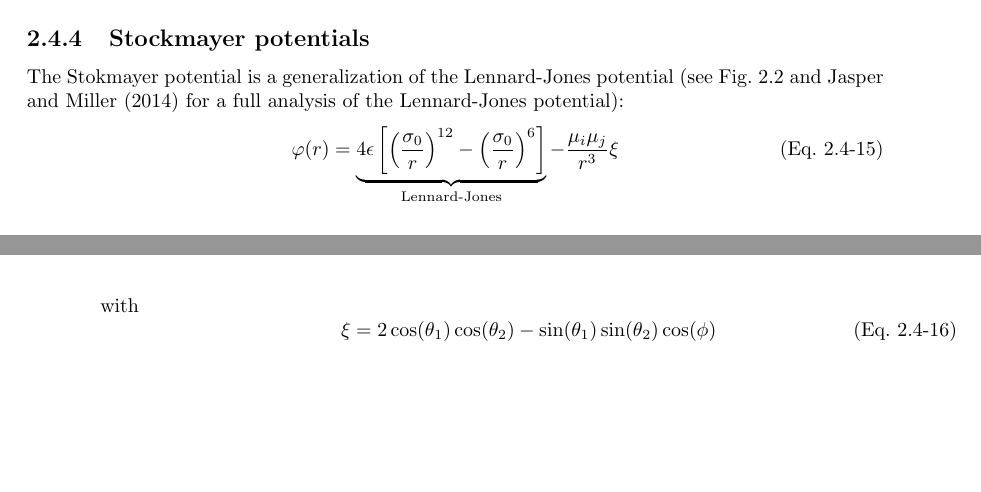
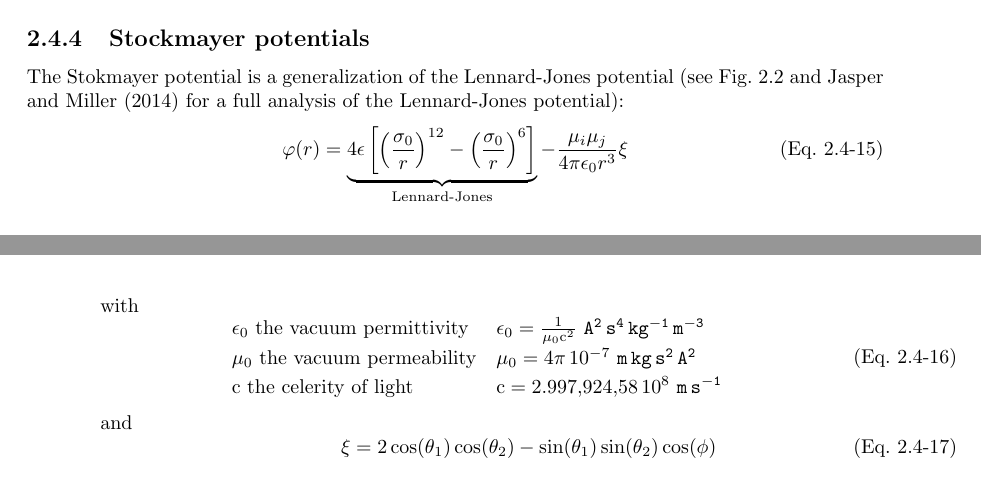
Before and after one commit to libantioch/model_doc, a LaTeX thesis (main.tex, which reads Stockmayer.tex, preamble.tex): two parts of pages 27 and 28 of 59, joined at a grey line, cut so that both start at the same text, the shorter picture padded with empty space. Compiled offline with pdfLaTeX.

Commit message:
Correction on Stockmayer

```diff
--- a/Stockmayer.tex
+++ b/Stockmayer.tex
@@ -3,10 +3,19 @@ The Stokmayer potential is a generalization of the Lennard-Jones potential
 full analysis of the Lennard-Jones potential):
 \begin{equation}
 \varphi(r) = \underbrace{4 \LJdepth \left[\left(\frac{\LJdia[0]}{r}\right)^{12} - \left(\frac{\LJdia[0]}{r}\right)^{6}\right]}_\text{Lennard-Jones}
-             - \frac{\dipole[i]\dipole[j]}{r^3}\xi
+             - \frac{\dipole[i]\dipole[j]}{4\pi \vacPermi r^3}\xi
 \label{Stockmayer:equation}
 \end{equation}
 with
+\begin{equation}
+\renewcommand{\arraystretch}{1.2}
+\begin{array}{ll}
+\vacPermi\text{ the vacuum permittivity} & \vacPermiEquation \\
+\vacPerme\text{ the vacuum permeability} & \vacPermeEquation \\
+\cele\text{ the celerity of light}       & \celeEquation
+\end{array}
+\end{equation}
+and
 \begin{equation}
 \xi = 2 \cos(\theta_1)\cos(\theta_2) - \sin(\theta_1)\sin(\theta_2)\cos(\phi)
 \end{equation}
--- a/preamble.tex
+++ b/preamble.tex
@@ -161,13 +169,18 @@
 %%%%%%%%%%%%%%%%%%%%%%%%%%%%%
 %%
 %% universal constant, using
-%% meta macro make@equation
-%%
+%% meta macro make@equation and
+%% meta macro make@litteralEquation
 %%%%%%%%%%%%%%%%%%%%%%%%%%%%%%
 
+%% valued constant
 \make@equation     {Rg}       {\mathrm{R}}            {8.3144621} {75}{J\,mol^{-1}\,K^{-1}}
 \make@equation[-23]{Boltzmann}{\mathrm{k}_\text{B}}   {1.3806488} {13}{J\,K^{-1}}
 \make@equation[23] {Navo}     {\mathcal{N}_\text{Avo}}{6.02214129}{27}{mol^{-1}}
+\make@equation[8]  {cele}     {\mathrm{c}}            {2.99792458}{0} {m\,s^{-1}}
+%% computed from other constants constant
+\make@litteralEquation{vacPerme}{\mu_0}     {4\pi\,10^{-7}}{m\,kg\,s^2\,A^2}
+\make@litteralEquation{vacPermi}{\epsilon_0}{\frac{1}{\vacPerme\cele^2}}{A^2\,s^4\,kg^{-1}\,m^{-3}}
 
 %%%%%%%%%%%%%%%%%%%%%%%%%%%%%%%%%%%%
 %%
```
Also changed, not shown: preamble.tex (18 more changed lines).
